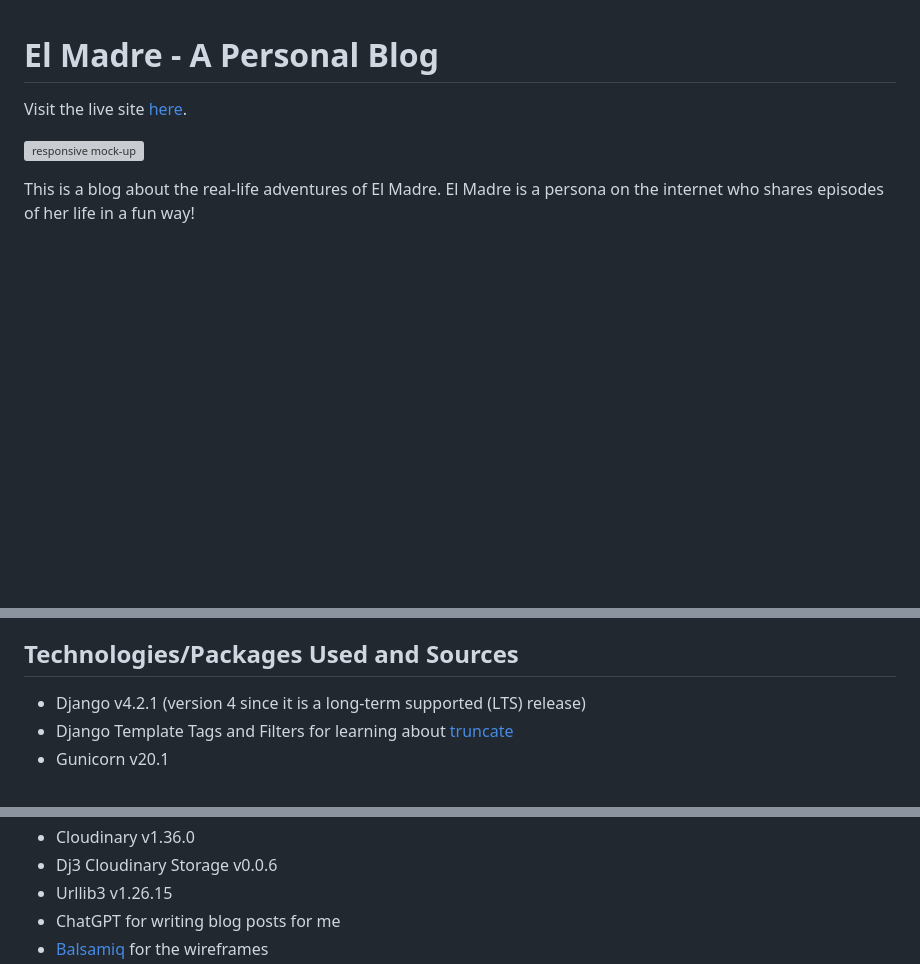
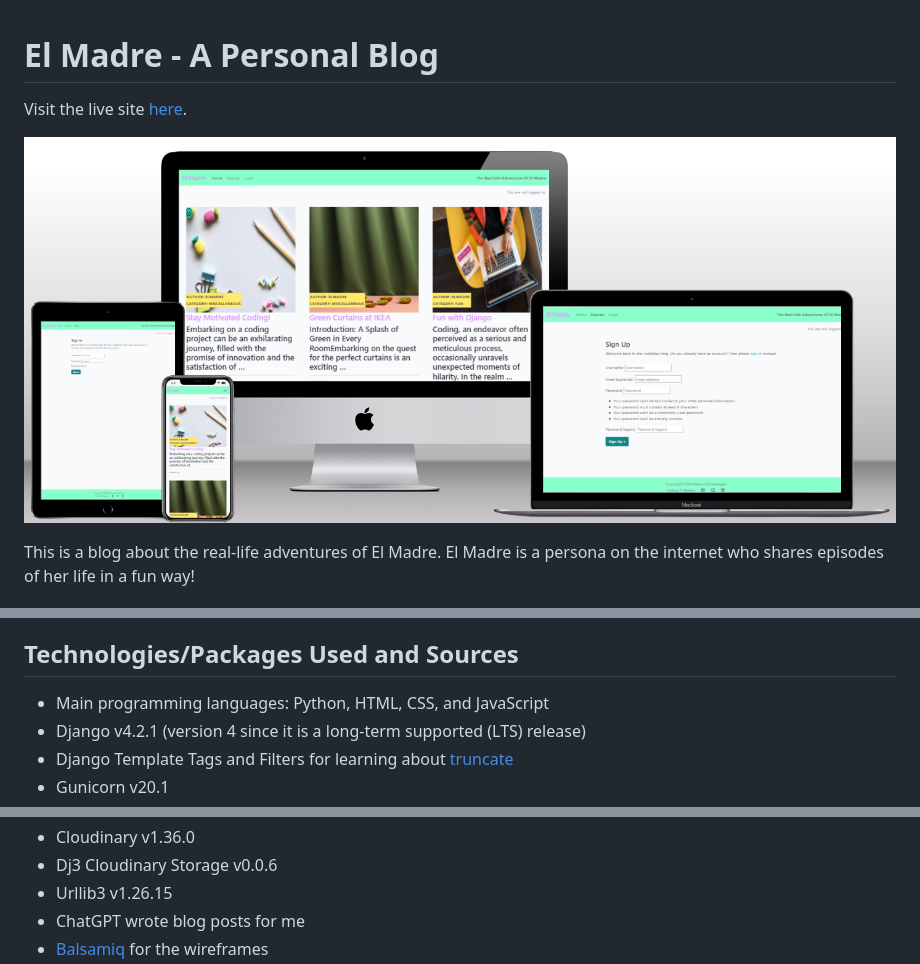
Before and after one commit to MariaHochstoeger/el-madre, a Markdown page: README.md, 3 parts joined by grey strips. Drawn GitHub-style; pictures changed too: static/images/readme-images/mockup.png (added); blank space fills up the shorter version; grey boxes are pictures that could not be loaded.

```diff
--- a/README.md
+++ b/README.md
@@ -2,7 +2,7 @@
 
 Visit the live site [here](https://el-madre-82f96d334383.herokuapp.com/).
 
-![responsive mock-up](assets/images/readme-images/mockup.png)
+![responsive mock-up](static/images/readme-images/mockup.png)
 
 This is a blog about the real-life adventures of El Madre. El Madre is a persona on the internet who shares episodes of her life in a fun way!
 
@@ -184,6 +200,7 @@ This site was then deployed on Heroku:
 
 ## Technologies/Packages Used and Sources
 
+- Main programming languages: Python, HTML, CSS, and JavaScript
 - Django v4.2.1 (version 4 since it is a long-term supported (LTS) release)
 - Django Template Tags and Filters for learning about [truncate](https://www.djangotemplatetagsandfilters.com/filters/truncatewords/)
 - Gunicorn v20.1
@@ -203,5 +220,5 @@ This site was then deployed on Heroku:
 - Cloudinary v1.36.0
 - Dj3 Cloudinary Storage v0.0.6
 - Urllib3 v1.26.15
-- ChatGPT for writing blog posts for me
+- ChatGPT wrote blog posts for me
 - [Balsamiq](https://balsamiq.com/wireframes/?gad_source=1&gclid=CjwKCAiAk9itBhASEiwA1my_69kk20n5mqra-HeVpfNmeSClto_fGlIiPCKzduzzLOWiWZe6Il1yXxoCHCsQAvD_BwE) for the wireframes
```
Also changed, not shown: other parts of README.md (+33 -16 lines), static/images/readme-images/approval-revoked.png (added), static/images/readme-images/delete-comment.png (added), 1 other file.
